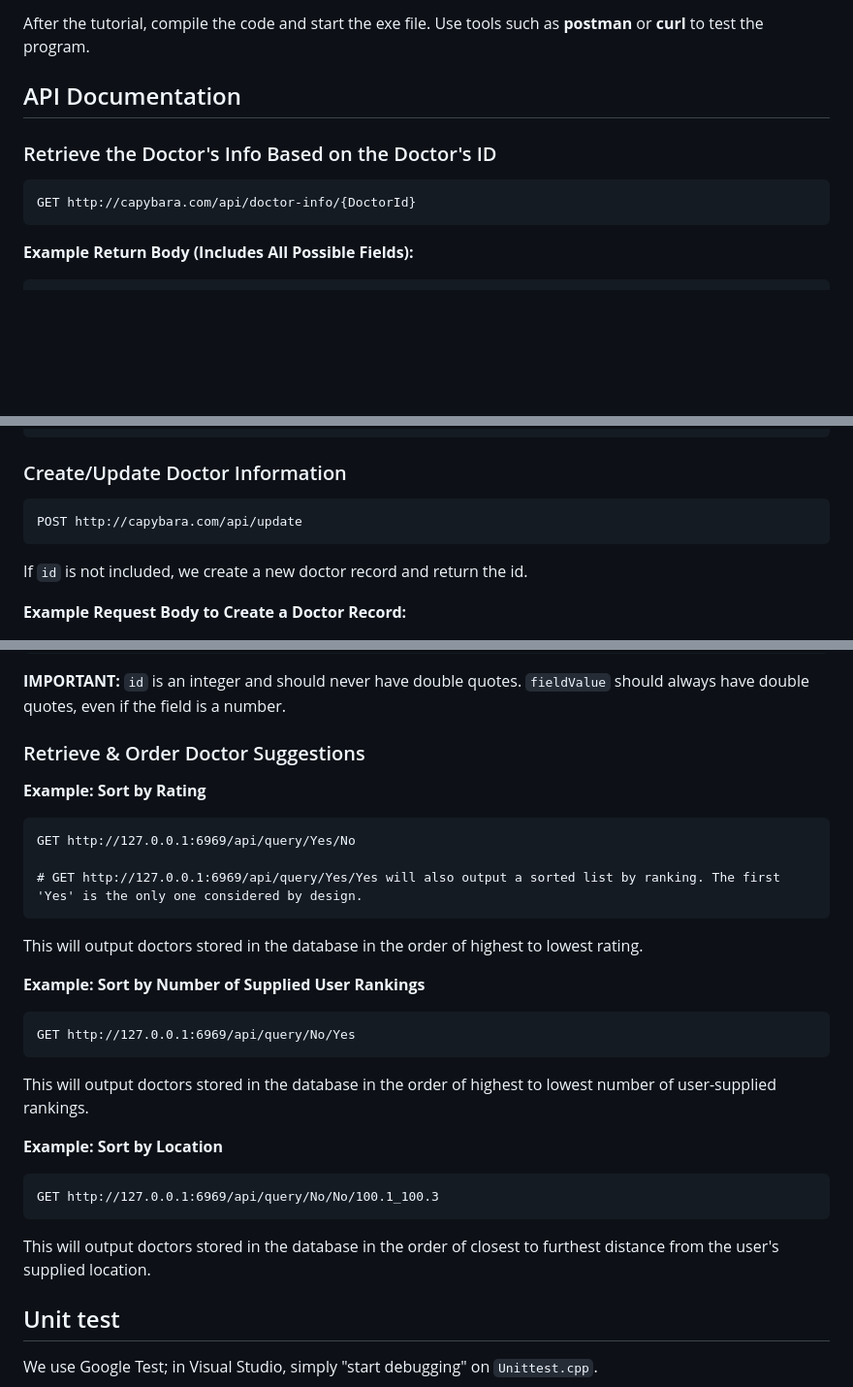
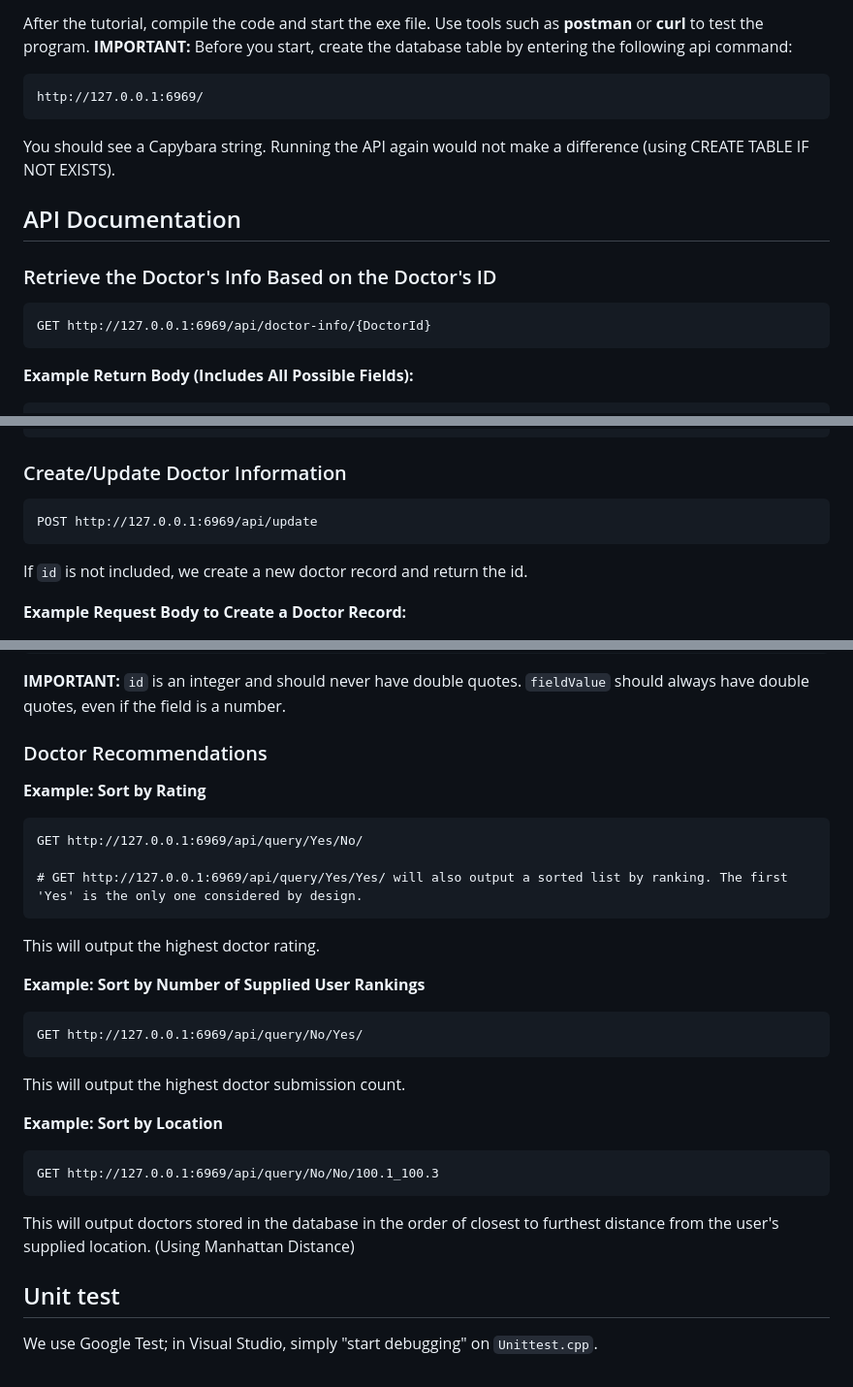
Before and after one commit to mm6234/Capybara, a Markdown page: README.md, 3 parts joined by grey strips. Shown: that part at 97% size. Drawn GitHub-style; blank space fills up the shorter version.

````diff
--- a/README.md
+++ b/README.md
@@ -27,13 +27,18 @@ Follow [this guide](https://everythingtech.dev/2023/06/step-by-step-guide-on-how
 * If you encounter issues in step 2.7, try uninstall `cmake` and try again.
 
 After the tutorial, compile the code and start the exe file. Use tools such as **postman** or **curl** to test the program.
+__IMPORTANT:__ Before you start, create the database table by entering the following api command:
+```
+http://127.0.0.1:6969/
+```
+You should see a Capybara string. Running the API again would not make a difference (using CREATE TABLE IF NOT EXISTS).
 
 ## API Documentation
 
 ### Retrieve the Doctor's Info Based on the Doctor's ID
 
 ```
-GET http://capybara.com/api/doctor-info/{DoctorId}
+GET http://127.0.0.1:6969/api/doctor-info/{DoctorId}
 ```
 
 **Example Return Body (Includes All Possible Fields):**
@@ -73,7 +78,7 @@ If the doctor `id` cannot be coverted to an integer or it does not exist, a _400
 ### Create/Update Doctor Information
 
 ```
-POST http://capybara.com/api/update
+POST http://127.0.0.1:6969/api/update
 ```
 
 If `id` is not included, we create a new doctor record and return the id.
@@ -120,25 +125,25 @@ Return body:
 __IMPORTANT:__ `id` is an integer and should never have double quotes.
 `fieldValue` should always have double quotes, even if the field is a number.
 
-### Retrieve & Order Doctor Suggestions
+### Doctor Recommendations
 
 **Example: Sort by Rating**
 
 ```
-GET http://127.0.0.1:6969/api/query/Yes/No
+GET http://127.0.0.1:6969/api/query/Yes/No/
 
-# GET http://127.0.0.1:6969/api/query/Yes/Yes will also output a sorted list by ranking. The first 'Yes' is the only one considered by design.
+# GET http://127.0.0.1:6969/api/query/Yes/Yes/ will also output a sorted list by ranking. The first 'Yes' is the only one considered by design.
 ```
 
-This will output doctors stored in the database in the order of highest to lowest rating.
+This will output the highest doctor rating.
 
 **Example: Sort by Number of Supplied User Rankings**
 
 ```
-GET http://127.0.0.1:6969/api/query/No/Yes
+GET http://127.0.0.1:6969/api/query/No/Yes/
 ```
 
-This will output doctors stored in the database in the order of highest to lowest number of user-supplied rankings.
+This will output the highest doctor submission count.
 
 **Example: Sort by Location**
 
@@ -146,7 +151,7 @@ This will output doctors stored in the database in the order of highest to lowes
 GET http://127.0.0.1:6969/api/query/No/No/100.1_100.3
 ```
 
-This will output doctors stored in the database in the order of closest to furthest distance from the user's supplied location.
+This will output doctors stored in the database in the order of closest to furthest distance from the user's supplied location. (Using Manhattan Distance)
 
 ## Unit test
 We use Google Test; in Visual Studio, simply "start debugging" on `Unittest.cpp`.
````
